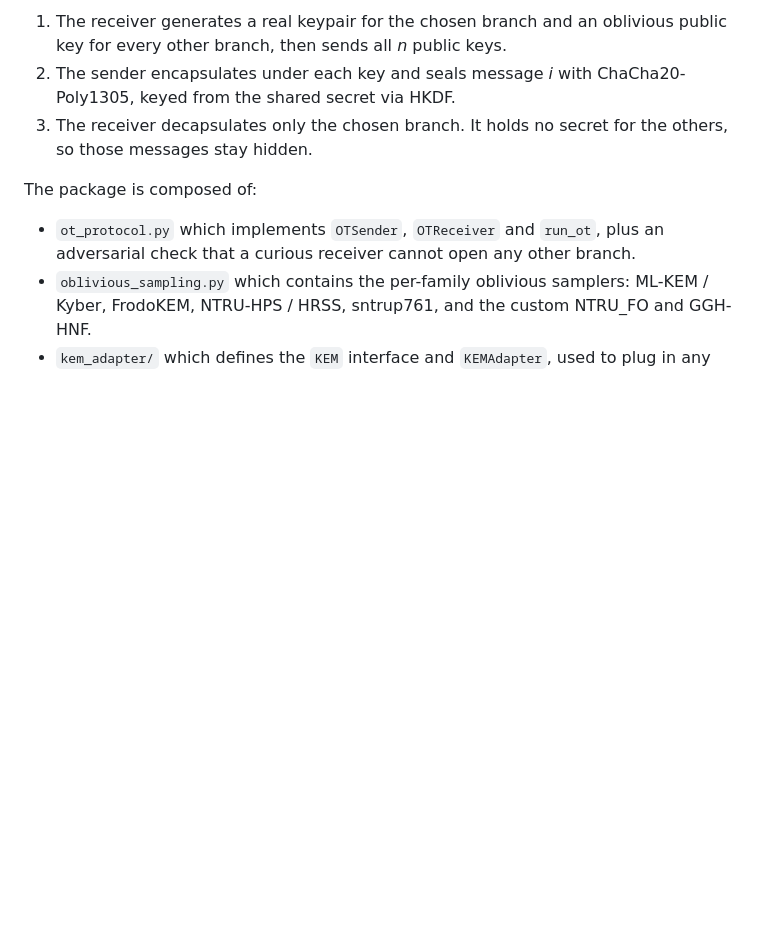
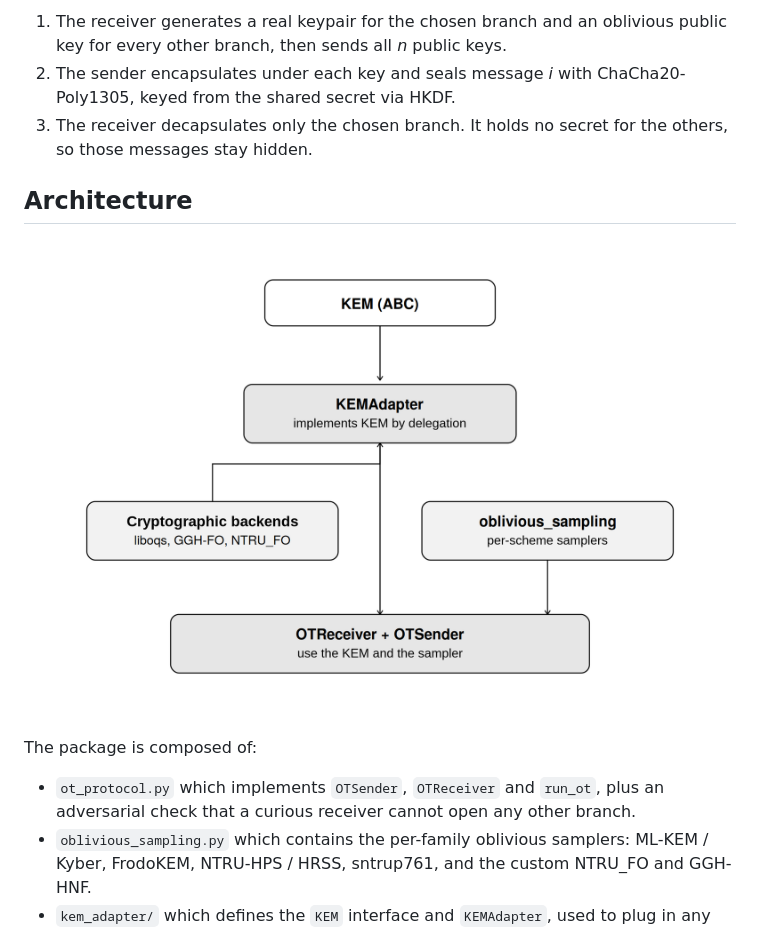
Before and after one commit to TheGaBr0/modularot, a Markdown page: README.md, the part around the change. Drawn GitHub-style; pictures changed too: docs/architecture.png (added); blank space fills up the shorter version.

Commit message:
release: add architecture diagram

```diff
--- a/README.md
+++ b/README.md
@@ -5,6 +5,9 @@ How it works:
 1. The receiver generates a real keypair for the chosen branch and an oblivious public key for every other branch, then sends all *n* public keys.
 2. The sender encapsulates under each key and seals message *i* with ChaCha20-Poly1305, keyed from the shared secret via HKDF.
 3. The receiver decapsulates only the chosen branch. It holds no secret for the others, so those messages stay hidden.
+
+## Architecture
+![Architecture](docs/architecture.png)
 
 The package is composed of:
 - `ot_protocol.py` which implements `OTSender`, `OTReceiver` and `run_ot`, plus an adversarial check that a curious receiver cannot open any other branch.
```
